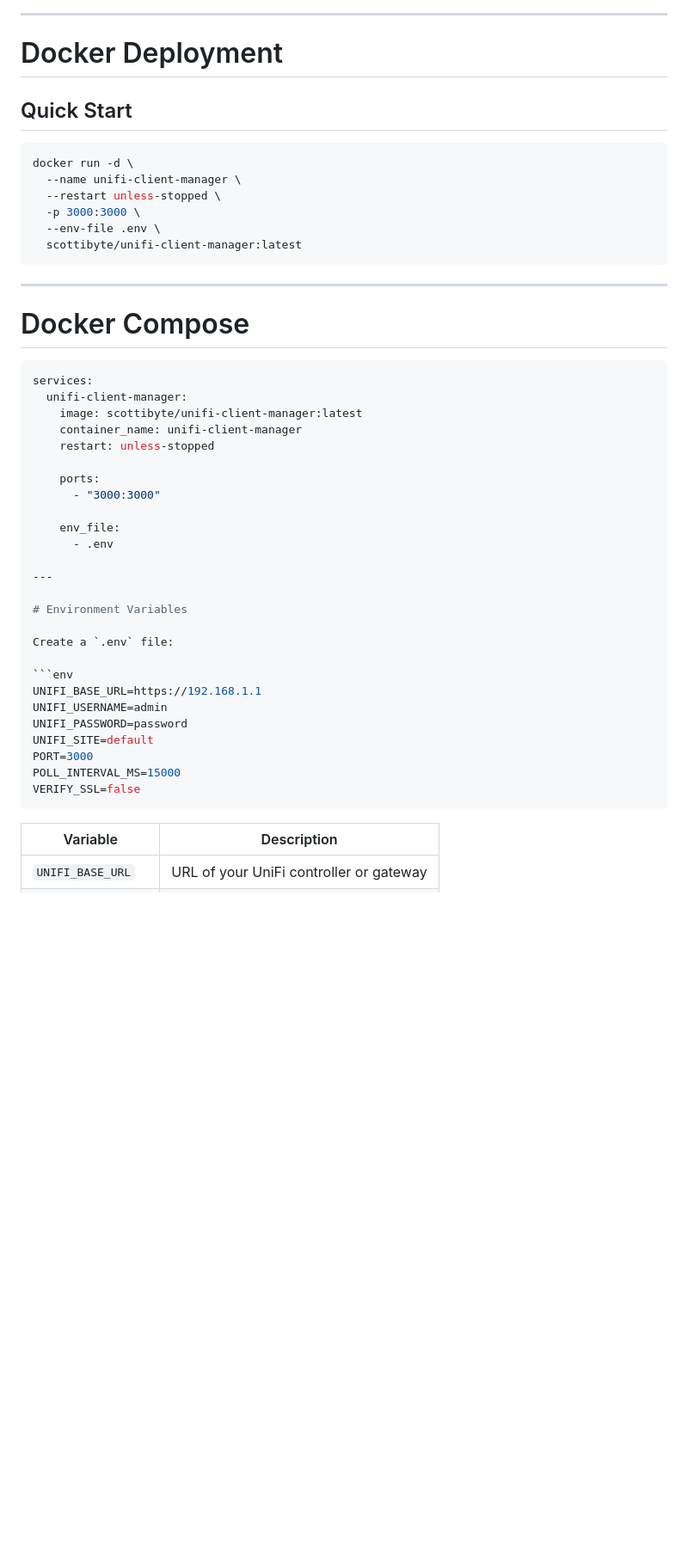
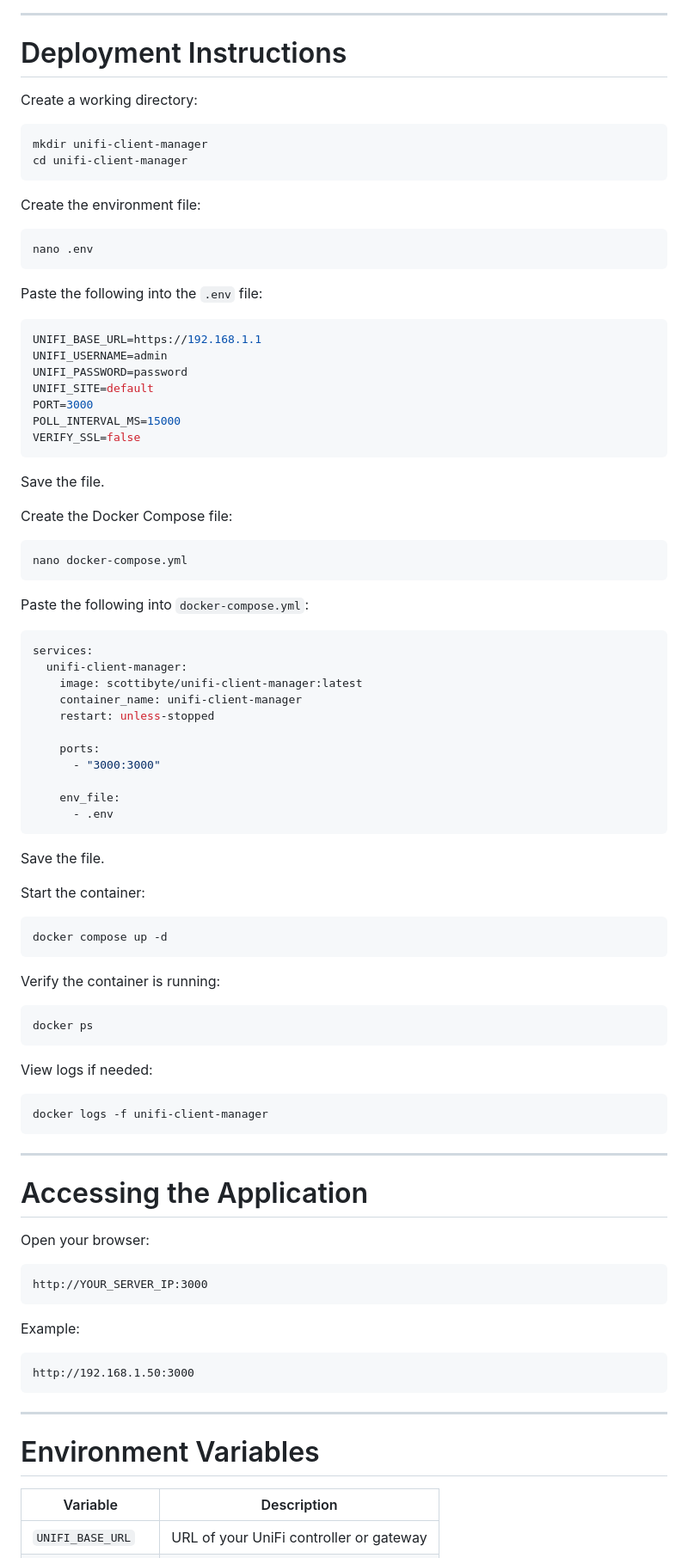
Before and after one commit to ScottiBYTE/unifi-client-manager, a Markdown page: README.md, the part around one of its changes. Shown at 86% size. Drawn GitHub-style; blank space fills up the shorter version.

````diff
--- a/README.md
+++ b/README.md
@@ -33,22 +33,42 @@ Designed for administrators who need significantly more visibility and cleanup c
 
 ---
 
-# Docker Deployment
+# Deployment Instructions
 
-## Quick Start
+Create a working directory:
 
 ```bash
-docker run -d \
-  --name unifi-client-manager \
-  --restart unless-stopped \
-  -p 3000:3000 \
-  --env-file .env \
-  scottibyte/unifi-client-manager:latest
+mkdir unifi-client-manager
+cd unifi-client-manager
 ```
 
----
+Create the environment file:
 
-# Docker Compose
+```bash
+nano .env
+```
+
+Paste the following into the `.env` file:
+
+```env
+UNIFI_BASE_URL=https://192.168.1.1
+UNIFI_USERNAME=admin
+UNIFI_PASSWORD=password
+UNIFI_SITE=default
+PORT=3000
+POLL_INTERVAL_MS=15000
+VERIFY_SSL=false
+```
+
+Save the file.
+
+Create the Docker Compose file:
+
+```bash
+nano docker-compose.yml
+```
+
+Paste the following into `docker-compose.yml`:
 
 ```yaml
 services:
@@ -62,22 +82,47 @@ services:
 
     env_file:
       - .env
+```
+
+Save the file.
+
+Start the container:
+
+```bash
+docker compose up -d
+```
+
+Verify the container is running:
+
+```bash
+docker ps
+```
+
+View logs if needed:
+
+```bash
+docker logs -f unifi-client-manager
+```
+
+---
+
+# Accessing the Application
+
+Open your browser:
+
+```text
+http://YOUR_SERVER_IP:3000
+```
+
+Example:
+
+```text
+http://192.168.1.50:3000
+```
 
 ---
 
 # Environment Variables
-
-Create a `.env` file:
-
-```env
-UNIFI_BASE_URL=https://192.168.1.1
-UNIFI_USERNAME=admin
-UNIFI_PASSWORD=password
-UNIFI_SITE=default
-PORT=3000
-POLL_INTERVAL_MS=15000
-VERIFY_SSL=false
-```
 
 | Variable | Description |
 |---|---|
````
Also changed, not shown: other parts of README.md (+21 -6 lines).
